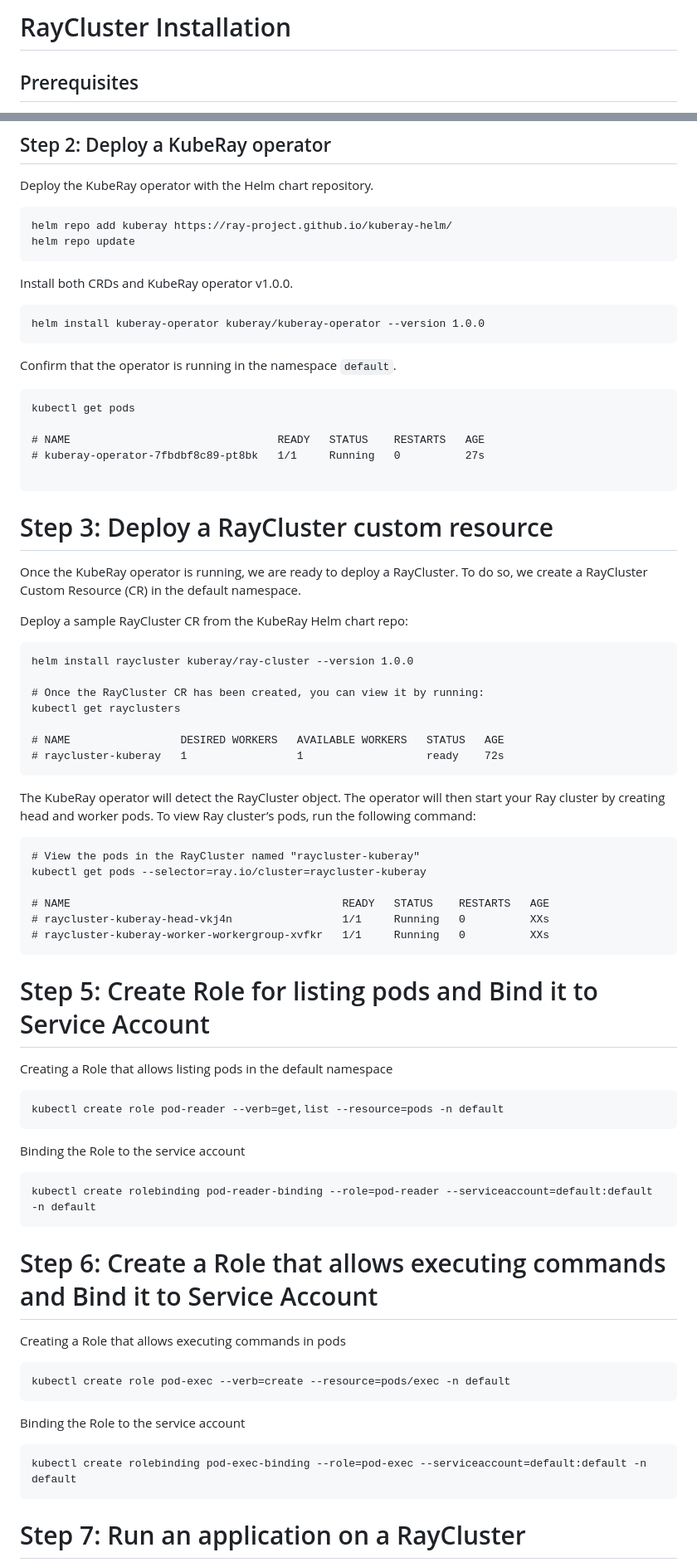
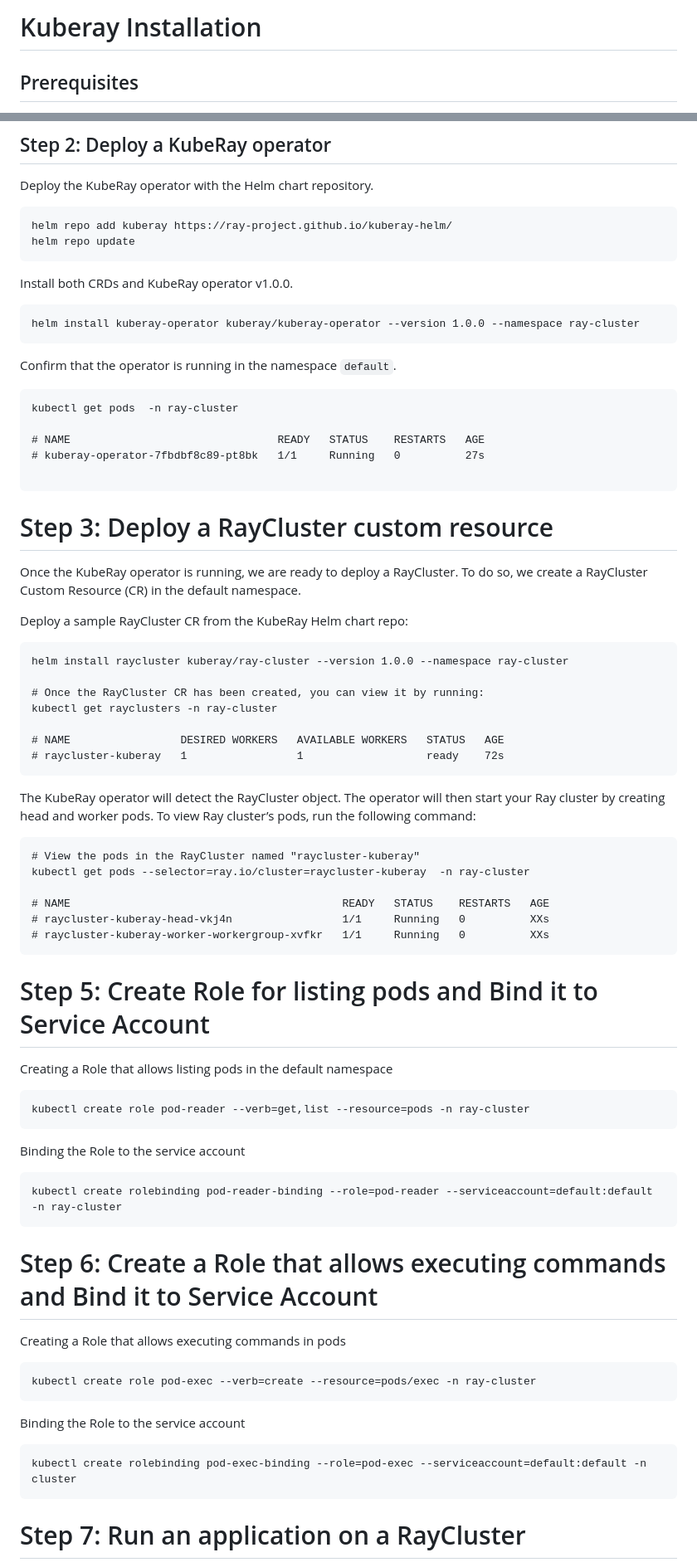
Before and after one commit to muhdfahadali/K8s-auth, a Markdown page: ray-cluster/Readme.md, 2 parts joined by grey strips. Shown at 83% size. GitHub-like rendering.

Commit message:
kuberay installation in ray-cluster namespace

````diff
--- a/ray-cluster/Readme.md
+++ b/ray-cluster/Readme.md
@@ -1,4 +1,4 @@
-# RayCluster Installation
+# Kuberay Installation
 
 ## Prerequisites
 
@@ -22,12 +22,12 @@ helm repo update
 Install both CRDs and KubeRay operator v1.0.0.
 
 ```
-helm install kuberay-operator kuberay/kuberay-operator --version 1.0.0
+helm install kuberay-operator kuberay/kuberay-operator --version 1.0.0 --namespace ray-cluster
 ```
 Confirm that the operator is running in the namespace `default`.
 
 ```
-kubectl get pods
+kubectl get pods  -n ray-cluster
 
 # NAME                                READY   STATUS    RESTARTS   AGE
 # kuberay-operator-7fbdbf8c89-pt8bk   1/1     Running   0          27s
@@ -39,10 +39,10 @@ Once the KubeRay operator is running, we are ready to deploy a RayCluster. To do
 
 Deploy a sample RayCluster CR from the KubeRay Helm chart repo:
 ```
-helm install raycluster kuberay/ray-cluster --version 1.0.0
+helm install raycluster kuberay/ray-cluster --version 1.0.0 --namespace ray-cluster
 
 # Once the RayCluster CR has been created, you can view it by running:
-kubectl get rayclusters
+kubectl get rayclusters -n ray-cluster
 
 # NAME                 DESIRED WORKERS   AVAILABLE WORKERS   STATUS   AGE
 # raycluster-kuberay   1                 1                   ready    72s
@@ -51,7 +51,7 @@ kubectl get rayclusters
 The KubeRay operator will detect the RayCluster object. The operator will then start your Ray cluster by creating head and worker pods. To view Ray cluster’s pods, run the following command:
 ```
 # View the pods in the RayCluster named "raycluster-kuberay"
-kubectl get pods --selector=ray.io/cluster=raycluster-kuberay
+kubectl get pods --selector=ray.io/cluster=raycluster-kuberay  -n ray-cluster
 
 # NAME                                          READY   STATUS    RESTARTS   AGE
 # raycluster-kuberay-head-vkj4n                 1/1     Running   0          XXs
@@ -61,24 +61,24 @@ kubectl get pods --selector=ray.io/cluster=raycluster-kuberay
 
 Creating a Role that allows listing pods in the default namespace
 ```
-kubectl create role pod-reader --verb=get,list --resource=pods -n default
+kubectl create role pod-reader --verb=get,list --resource=pods -n ray-cluster
 ```
 
 Binding the Role to the service account
 ```
-kubectl create rolebinding pod-reader-binding --role=pod-reader --serviceaccount=default:default -n default
+kubectl create rolebinding pod-reader-binding --role=pod-reader --serviceaccount=default:default -n ray-cluster
 ```
 
 # Step 6: Create a Role that allows executing commands and Bind it to Service Account
 
 Creating a Role that allows executing commands in pods
 ```
-kubectl create role pod-exec --verb=create --resource=pods/exec -n default
+kubectl create role pod-exec --verb=create --resource=pods/exec -n ray-cluster
 ```
 
 Binding the Role to the service account
 ```
-kubectl create rolebinding pod-exec-binding --role=pod-exec --serviceaccount=default:default -n default
+kubectl create rolebinding pod-exec-binding --role=pod-exec --serviceaccount=default:default -n cluster
 ```
 
 # Step 7: Run an application on a RayCluster
````
Also changed, not shown: other parts of ray-cluster/Readme.md (+1 -1 lines), Readme.md (+2 -0 lines).
